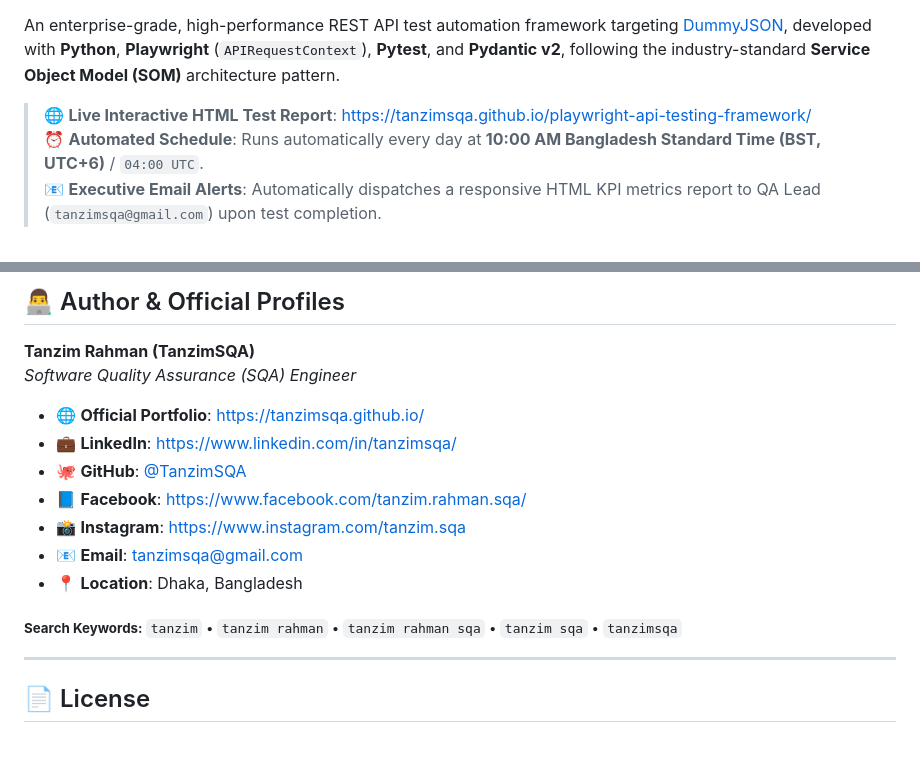
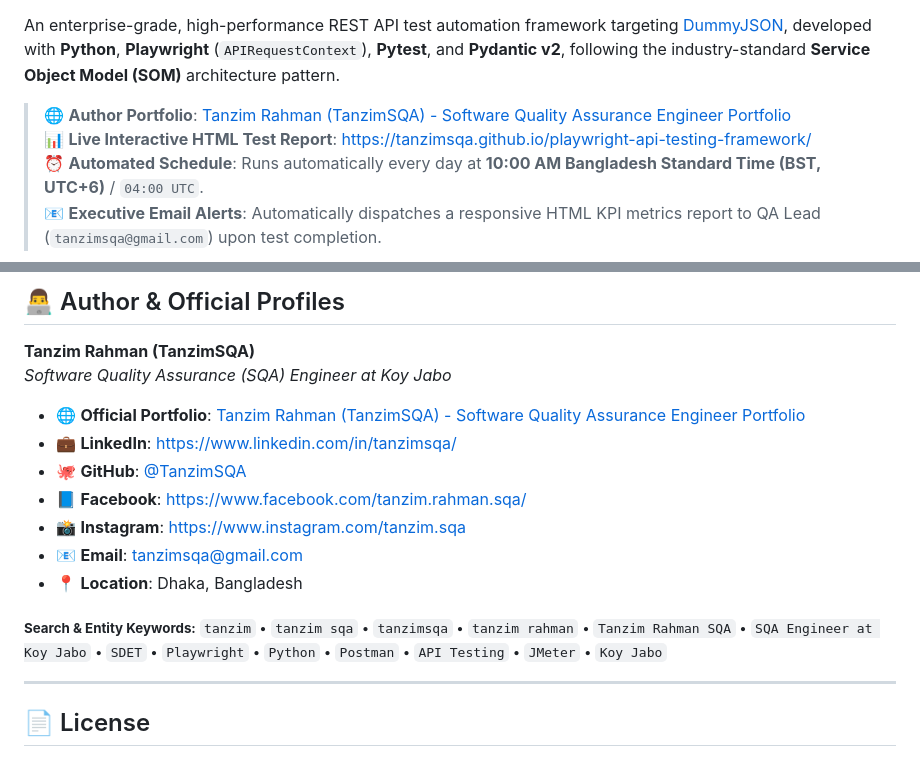
Before and after one commit to TanzimSQA/playwright-api-testing-framework, a Markdown page: README.md, 2 parts joined by grey strips. GitHub-like rendering.

Commit message:
docs(seo): enrich portfolio backlink, badges, and entity keywords

```diff
--- a/README.md
+++ b/README.md
@@ -11,7 +13,8 @@
 
 An enterprise-grade, high-performance REST API test automation framework targeting [DummyJSON](https://dummyjson.com), developed with **Python**, **Playwright** (`APIRequestContext`), **Pytest**, and **Pydantic v2**, following the industry-standard **Service Object Model (SOM)** architecture pattern.
 
-> 🌐 **Live Interactive HTML Test Report**: [https://tanzimsqa.github.io/playwright-api-testing-framework/](https://tanzimsqa.github.io/playwright-api-testing-framework/)
+> 🌐 **Author Portfolio**: [Tanzim Rahman (TanzimSQA) - Software Quality Assurance Engineer Portfolio](https://tanzimsqa.github.io/)
+> 📊 **Live Interactive HTML Test Report**: [https://tanzimsqa.github.io/playwright-api-testing-framework/](https://tanzimsqa.github.io/playwright-api-testing-framework/)
 > ⏰ **Automated Schedule**: Runs automatically every day at **10:00 AM Bangladesh Standard Time (BST, UTC+6)** / `04:00 UTC`.
 > 📧 **Executive Email Alerts**: Automatically dispatches a responsive HTML KPI metrics report to QA Lead (`tanzimsqa@gmail.com`) upon test completion.
 
@@ -280,8 +283,8 @@ This project features an automated GitHub Actions pipeline (`.github/workflows/a
 ## 👨‍💻 Author & Official Profiles
 
 **Tanzim Rahman (TanzimSQA)**
-*Software Quality Assurance (SQA) Engineer*
-- 🌐 **Official Portfolio**: [https://tanzimsqa.github.io/](https://tanzimsqa.github.io/)
+*Software Quality Assurance (SQA) Engineer at Koy Jabo*
+- 🌐 **Official Portfolio**: [Tanzim Rahman (TanzimSQA) - Software Quality Assurance Engineer Portfolio](https://tanzimsqa.github.io/)
 - 💼 **LinkedIn**: [https://www.linkedin.com/in/tanzimsqa/](https://www.linkedin.com/in/tanzimsqa/)
 - 🐙 **GitHub**: [@TanzimSQA](https://github.com/TanzimSQA)
 - 📘 **Facebook**: [https://www.facebook.com/tanzim.rahman.sqa/](https://www.facebook.com/tanzim.rahman.sqa/)
@@ -290,7 +293,7 @@ This project features an automated GitHub Actions pipeline (`.github/workflows/a
 - 📍 **Location**: Dhaka, Bangladesh
 
 <sub>
-  <b>Search Keywords:</b> <code>tanzim</code> • <code>tanzim rahman</code> • <code>tanzim rahman sqa</code> • <code>tanzim sqa</code> • <code>tanzimsqa</code>
+  <b>Search & Entity Keywords:</b> <code>tanzim</code> • <code>tanzim sqa</code> • <code>tanzimsqa</code> • <code>tanzim rahman</code> • <code>Tanzim Rahman SQA</code> • <code>SQA Engineer at Koy Jabo</code> • <code>SDET</code> • <code>Playwright</code> • <code>Python</code> • <code>Postman</code> • <code>API Testing</code> • <code>JMeter</code> • <code>Koy Jabo</code>
 </sub>
 
 ---
```
Also changed, not shown: other parts of README.md (+2 -0 lines).
